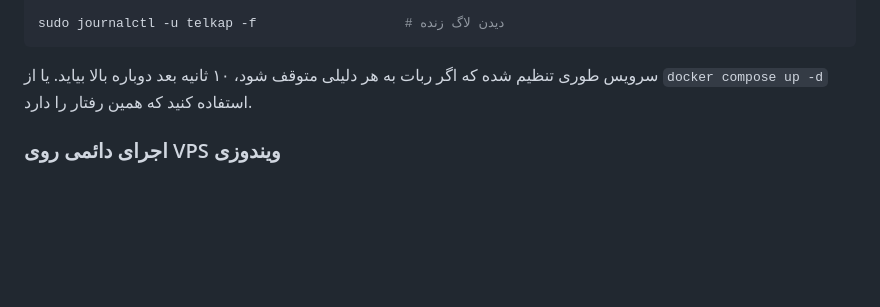
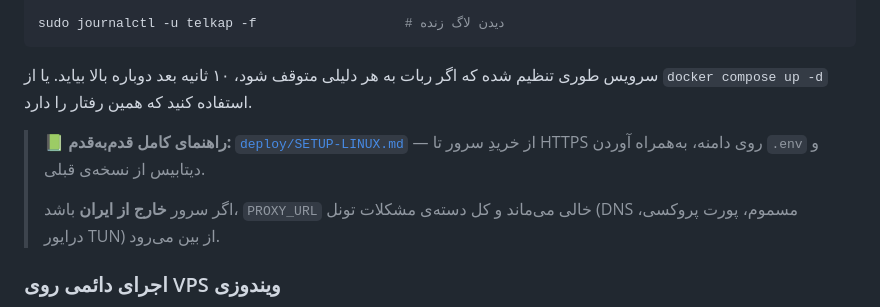
Before and after one commit to RaminOmrani/Telegramcopybot, a Markdown page: README.md, the part around the change. GitHub-like rendering; blank space fills up the shorter version.

```diff
--- a/README.md
+++ b/README.md
@@ -495,6 +495,13 @@ sudo journalctl -u telkap -f                   # دیدن لاگ زنده
 دوباره بالا بیاید. یا از `docker compose up -d` استفاده کنید که همین رفتار
 را دارد.
 
+> 📗 **راهنمای کامل قدم‌به‌قدم:** [`deploy/SETUP-LINUX.md`](deploy/SETUP-LINUX.md)
+> — از خریدِ سرور تا HTTPS روی دامنه، به‌همراه آوردن `.env` و دیتابیس از
+> نسخه‌ی قبلی.
+>
+> اگر سرور **خارج از ایران** باشد، `PROXY_URL` خالی می‌ماند و کل دسته‌ی
+> مشکلات تونل (DNS مسموم، پورت پروکسی، درایور TUN) از بین می‌رود.
+
 ### اجرای دائمی روی VPS ویندوزی
 
 > 📘 **راهنمای کامل قدم‌به‌قدم:** [`deploy/SETUP-WINDOWS.md`](deploy/SETUP-WINDOWS.md)
```
Also changed, not shown: deploy/SETUP-LINUX.md (added, +352 -0 lines).
